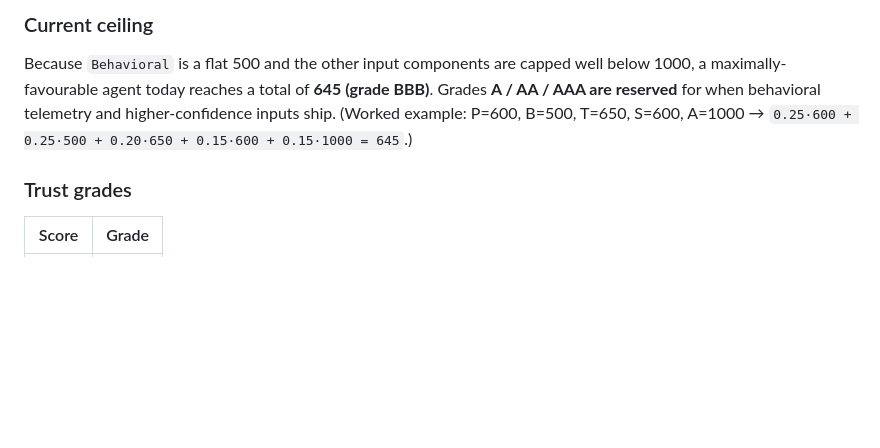
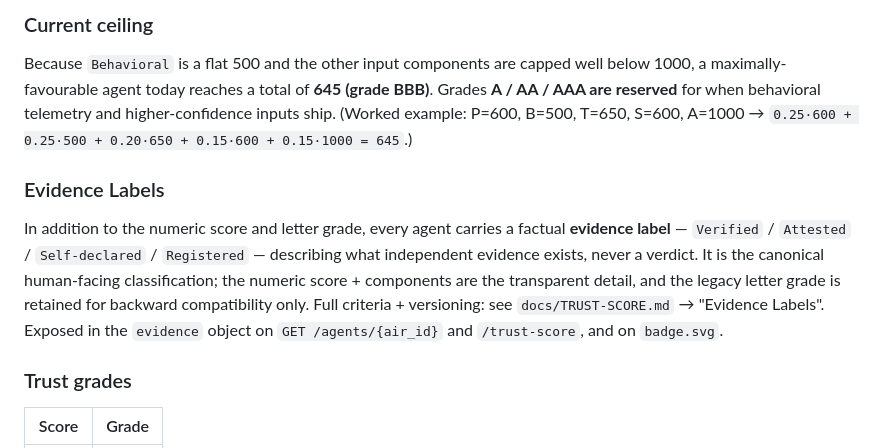
Before and after one commit to AgentIdentityRegistry/agent-identity-registry, a Markdown page: docs/SPECIFICATION.md, the part around the change. GitHub-like rendering; blank space fills up the shorter version.

```diff
--- a/docs/SPECIFICATION.md
+++ b/docs/SPECIFICATION.md
@@ -282,6 +282,10 @@ The peer-attestation curve uses **frozen weights** (`attester_trust_at_issue ×
 
 Because `Behavioral` is a flat 500 and the other input components are capped well below 1000, a maximally-favourable agent today reaches a total of **645 (grade BBB)**. Grades **A / AA / AAA are reserved** for when behavioral telemetry and higher-confidence inputs ship. (Worked example: P=600, B=500, T=650, S=600, A=1000 → `0.25·600 + 0.25·500 + 0.20·650 + 0.15·600 + 0.15·1000 = 645`.)
 
+### Evidence Labels
+
+In addition to the numeric score and letter grade, every agent carries a factual **evidence label** — `Verified` / `Attested` / `Self-declared` / `Registered` — describing what independent evidence exists, never a verdict. It is the canonical human-facing classification; the numeric score + components are the transparent detail, and the legacy letter grade is retained for backward compatibility only. Full criteria + versioning: see `docs/TRUST-SCORE.md` → "Evidence Labels". Exposed in the `evidence` object on `GET /agents/{air_id}` and `/trust-score`, and on `badge.svg`.
+
 ### Trust grades
 
 | Score | Grade |
```
Also changed, not shown: docs/TRUST-SCORE.md (+13 -0 lines).
